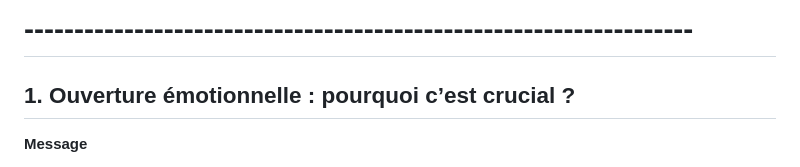
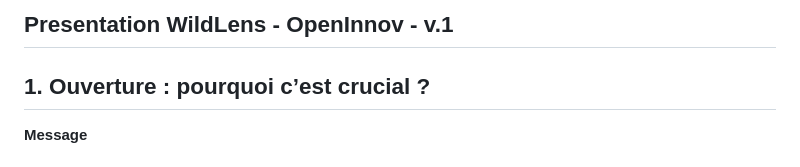
Before and after one commit to javiladino/wildlens_reveal, a Markdown page: README.md, the part around the change. GitHub-like rendering.

```diff
--- a/README.md
+++ b/README.md
@@ -1,6 +1,6 @@
-# -------------------------------------------------------------------
+## Presentation WildLens - OpenInnov - v.1
 
-## 1. Ouverture émotionnelle : pourquoi c’est crucial ?
+## 1. Ouverture : pourquoi c’est crucial ?
 
 **Message**
 
```
